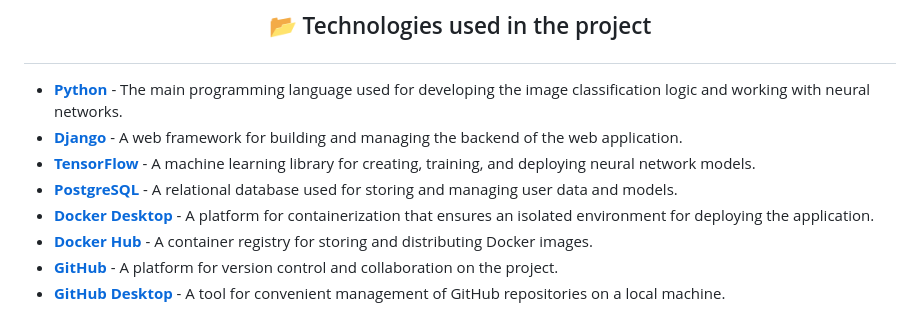
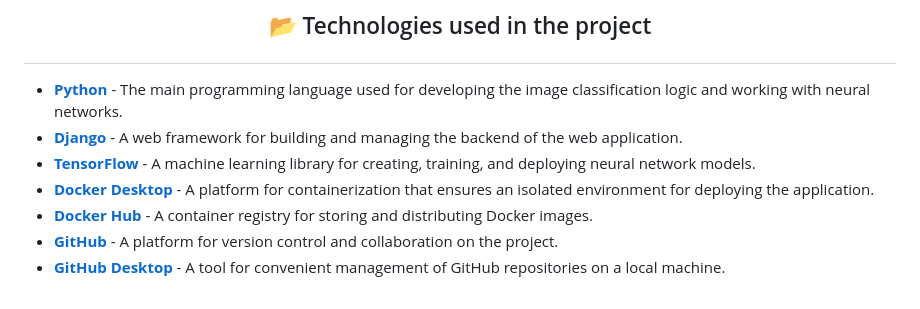
Before and after one commit to Dmytro-Ostrenko/Data09, a Markdown page: README.md, the part around the change. Drawn GitHub-style.

```diff
--- a/README.md
+++ b/README.md
@@ -374,7 +374,6 @@ The "Fundament" application is a web service for image classification, based on
 - **[Python](https://www.python.org/)** - The main programming language used for developing the image classification logic and working with neural networks.
 - **[Django](https://www.djangoproject.com/)** - A web framework for building and managing the backend of the web application.
 - **[TensorFlow](https://www.tensorflow.org/)** - A machine learning library for creating, training, and deploying neural network models.
-- **[PostgreSQL](https://www.postgresql.org/)** - A relational database used for storing and managing user data and models.
 - **[Docker Desktop](https://www.docker.com/products/docker-desktop/)** - A platform for containerization that ensures an isolated environment for deploying the application.
 - **[Docker Hub](https://hub.docker.com/)** - A container registry for storing and distributing Docker images.
 - **[GitHub](https://github.com/)** - A platform for version control and collaboration on the project.
```
